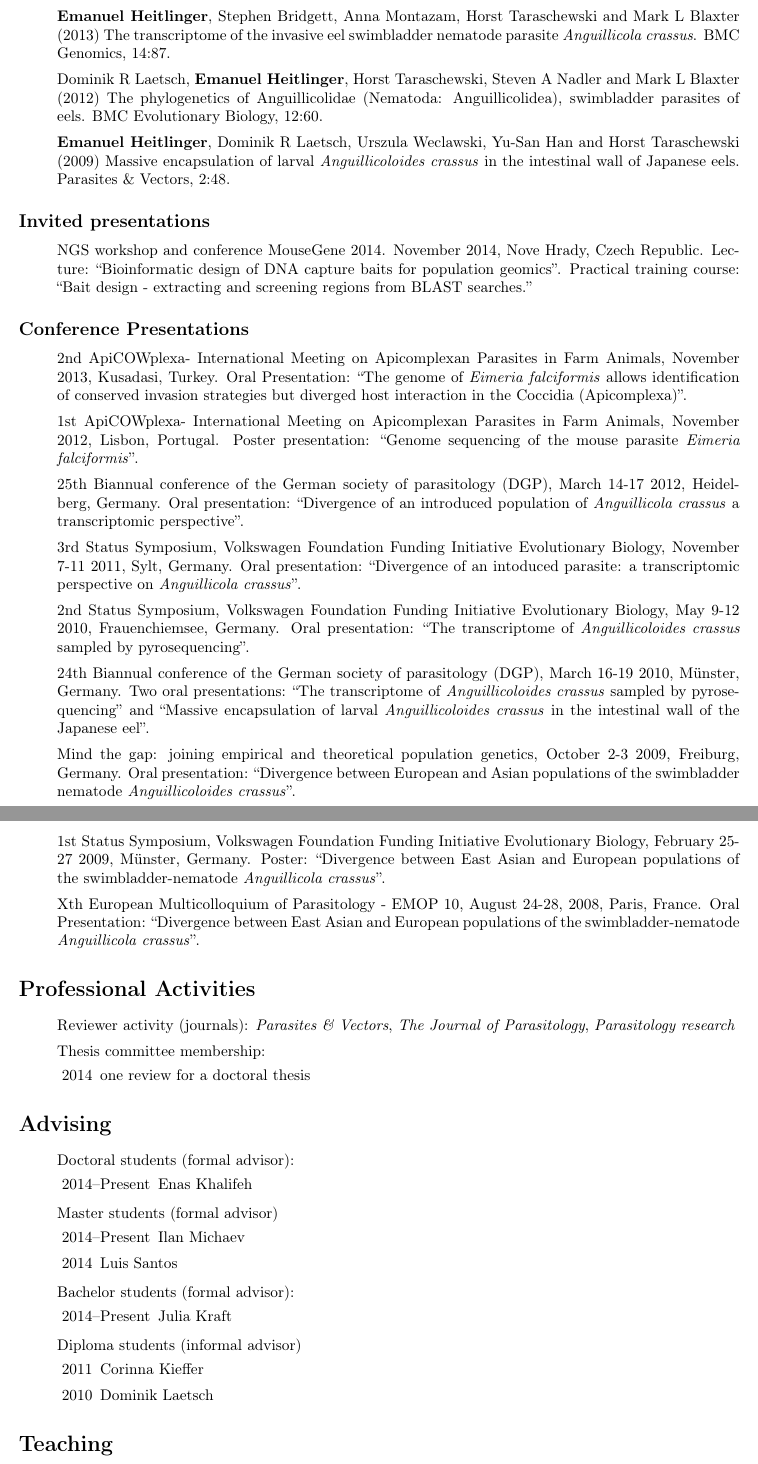
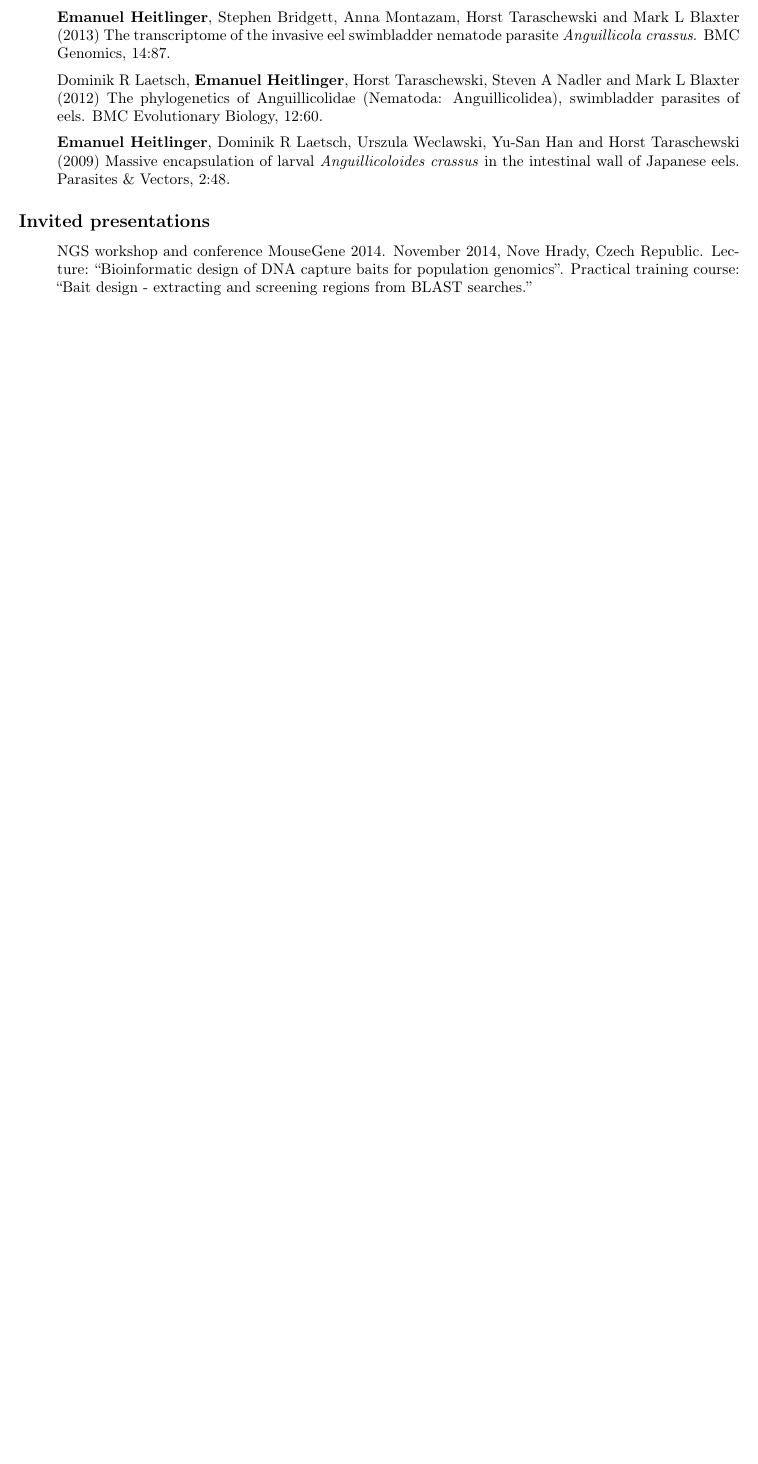
Before and after one commit to derele/CV, a LaTeX CV (curriculum_vitae.tex): two parts of pages 2 and 3 of 3 before the commit and part of page 2 of 2 after it, the two joined at a grey line, cut so that both start at the same text, the shorter picture padded with empty space. Compiled offline with pdfLaTeX.

Commit message:
For DFG again...

```diff
--- a/curriculum_vitae.tex
+++ b/curriculum_vitae.tex
@@ -227,102 +227,100 @@ and genomics, molecular evolution.
 
 \item NGS workshop and conference MouseGene 2014. November 2014, Nove
   Hrady, Czech Republic. Lecture: ``Bioinformatic design of DNA
-  capture baits for population geomics''. Practical training course:
+  capture baits for population genomics''. Practical training course:
   ``Bait design - extracting and screening regions from BLAST
   searches.''
 
 \end{itemize}
 
 
-\subsection*{Conference Presentations}
+% \subsection*{Conference Presentations}
 
-\begin{itemize}
+% \begin{itemize}
 
 
-\item 2nd ApiCOWplexa- International Meeting on Apicomplexan Parasites
-  in Farm Animals, November 2013, Kusadasi, Turkey. Oral Presentation:
-  ``The genome of \textit{Eimeria falciformis} allows identification of
-  conserved invasion strategies but diverged host interaction in the
-  Coccidia (Apicomplexa)''.
+% \item 2nd ApiCOWplexa- International Meeting on Apicomplexan Parasites
+%   in Farm Animals, November 2013, Kusadasi, Turkey. Oral Presentation:
+%   ``The genome of \textit{Eimeria falciformis} allows identification of
+%   conserved invasion strategies but diverged host interaction in the
+%   Coccidia (Apicomplexa)''.
 
-\item 1st ApiCOWplexa- International Meeting on Apicomplexan Parasites
-  in Farm Animals, November 2012, Lisbon, Portugal. Poster
-  presentation: ``Genome sequencing of the mouse parasite \textit{Eimeria
-  falciformis}''.
+% \item 1st ApiCOWplexa- International Meeting on Apicomplexan Parasites
+%   in Farm Animals, November 2012, Lisbon, Portugal. Poster
+%   presentation: ``Genome sequencing of the mouse parasite \textit{Eimeria
+%   falciformis}''.
 
-\item 25th Biannual conference of the German society of parasitology
-  (DGP), March 14-17 2012, Heidelberg, Germany. Oral presentation:
-  ``Divergence of an introduced population of \textit{Anguillicola
-    crassus} a transcriptomic perspective''.
+% \item 25th Biannual conference of the German society of parasitology
+%   (DGP), March 14-17 2012, Heidelberg, Germany. Oral presentation:
+%   ``Divergence of an introduced population of \textit{Anguillicola
+%     crassus} a transcriptomic perspective''.
 
-\item 3rd Status Symposium, Volkswagen Foundation Funding Initiative
-  Evolutionary Biology, November 7-11 2011, Sylt, Germany. Oral
-  presentation: ``Divergence of an intoduced parasite: a
-  transcriptomic perspective on \textit{Anguillicola crassus}''.
+% \item 3rd Status Symposium, Volkswagen Foundation Funding Initiative
+%   Evolutionary Biology, November 7-11 2011, Sylt, Germany. Oral
+%   presentation: ``Divergence of an intoduced parasite: a
+%   transcriptomic perspective on \textit{Anguillicola crassus}''.
 
-\item 2nd Status Symposium, Volkswagen Foundation Funding Initiative
-  Evolutionary Biology, May 9-12 2010, Frauenchiemsee, Germany. Oral
-  presentation: ``The transcriptome of \textit{Anguillicoloides
-    crassus} sampled by pyrosequencing''.
+% \item 2nd Status Symposium, Volkswagen Foundation Funding Initiative
+%   Evolutionary Biology, May 9-12 2010, Frauenchiemsee, Germany. Oral
+%   presentation: ``The transcriptome of \textit{Anguillicoloides
+%     crassus} sampled by pyrosequencing''.
 
-\item 24th Biannual conference of the German society of parasitology
-  (DGP), March 16-19 2010, M\"unster, Germany. Two oral presentations:
-  ``The transcriptome of \textit{Anguillicoloides crassus} sampled by
-  pyrosequencing'' and ``Massive encapsulation of larval
-  \textit{Anguillicoloides crassus} in the intestinal wall of the
-  Japanese eel''.
+% \item 24th Biannual conference of the German society of parasitology
+%   (DGP), March 16-19 2010, M\"unster, Germany. Two oral presentations:
+%   ``The transcriptome of \textit{Anguillicoloides crassus} sampled by
+%   pyrosequencing'' and ``Massive encapsulation of larval
+%   \textit{Anguillicoloides crassus} in the intestinal wall of the
+%   Japanese eel''.
 
-\item Mind the gap: joining empirical and theoretical population
-  genetics, October 2-3 2009, Freiburg, Germany. Oral presentation:
-  ``Divergence between European and Asian populations of the
-  swimbladder nematode \textit{Anguillicoloides crassus}''.
+% \item Mind the gap: joining empirical and theoretical population
+%   genetics, October 2-3 2009, Freiburg, Germany. Oral presentation:
+%   ``Divergence between European and Asian populations of the
+%   swimbladder nematode \textit{Anguillicoloides crassus}''.
 
-\item 1st Status Symposium, Volkswagen Foundation Funding Initiative
-  Evolutionary Biology, February 25-27 2009, M\"unster,
-  Germany. Poster: ``Divergence between East Asian and European
-  populations of the swimbladder-nematode \textit{Anguillicola
-    crassus}''.
+% \item 1st Status Symposium, Volkswagen Foundation Funding Initiative
+%   Evolutionary Biology, February 25-27 2009, M\"unster,
+%   Germany. Poster: ``Divergence between East Asian and European
+%   populations of the swimbladder-nematode \textit{Anguillicola
+%     crassus}''.
 
-\item Xth European Multicolloquium of Parasitology - EMOP 10, August
-  24-28, 2008, Paris, France. Oral Presentation: ``Divergence between
-  East Asian and European populations of the swimbladder-nematode
-  \textit{Anguillicola crassus}''.
+% \item Xth European Multicolloquium of Parasitology - EMOP 10, August
+%   24-28, 2008, Paris, France. Oral Presentation: ``Divergence between
+%   East Asian and European populations of the swimbladder-nematode
+%   \textit{Anguillicola crassus}''.
 
-\end{itemize}
+% \end{itemize}
 
-\section*{Professional Activities}
-\begin{itemize}
-\item Reviewer activity (journals):
-  \textit{Parasites \& Vectors}, \textit{The Journal
-    of Parasitology}, \textit{Parasitology research}
-\item Thesis committee membership:
-  \begin{itemize}
-  \item[2014] one review for a doctoral thesis
-  \end{itemize}
-%   % \item [2006--Present] Member, foo.
-%   % \item [2010--Present] Member, foo2.
-\end{itemize}
+% \section*{Professional Activities}
+% \begin{itemize}
+% \item Reviewer activity (journals): \textit{BMC Genomics}
+%   \textit{Parasites \& Vectors}, \textit{The Journal of Parasitology},
+%   \textit{Parasitology research}
+% \item Thesis committee membership:
+%   \begin{itemize}
+%   \item[2014] one review for a doctoral thesis
+%   \end{itemize}
+%   %   % \item [2010--Present] Member, foo2.
+% \end{itemize}
 
-\section*{Advising}
-\begin{itemize}
-\item Doctoral students (formal advisor):
-  \begin{itemize}
-  \item[2014--Present] Enas Khalifeh
-  \end{itemize}
-\item Master students (formal advisor)
-  \begin{itemize}
-  \item[2014--Present] Ilan Michaev
-  \item[2014] Luis Santos
-  \end{itemize}
-\item Bachelor students (formal advisor):
-  \begin{itemize}
-  \item[2014--Present] Julia Kraft
-  \end{itemize}
-\item Diploma students (informal advisor)
-  \begin{itemize}
-  \item [2011] Corinna Kieffer
-  \item [2010] Dominik Laetsch
-  \end{itemize}
-\end{itemize}
+% \section*{Advising}
+% \begin{itemize}
+% \item Doctoral students (formal advisor):
+%   \begin{itemize}
+%   \item[2014--Present] Enas Khalifeh
+%   \end{itemize}
+% \item Master students (formal advisor)
+%   \begin{itemize}
+%   \item[2014--Present] Ilan Michaev
+%   \item[2014] Luis Santos
+%   \end{itemize}
+% \item Bachelor students (formal advisor):
+%   \begin{itemize}
+%   \item[2014--Present] Julia Kraft
+%   \end{itemize}
+% \item Diploma students (informal advisor)
+%   \begin{itemize}
+%   \item [2011] Corinna Kieffer
+%   \item [2010] Dominik Laetsch
+%   \end{itemize}
+% \end{itemize}
 
-\section*{Teaching}
```
Also changed, not shown: curriculum_vitae.pdf, curriculum_vitae.tex (19 more changed lines), 2 other files.
